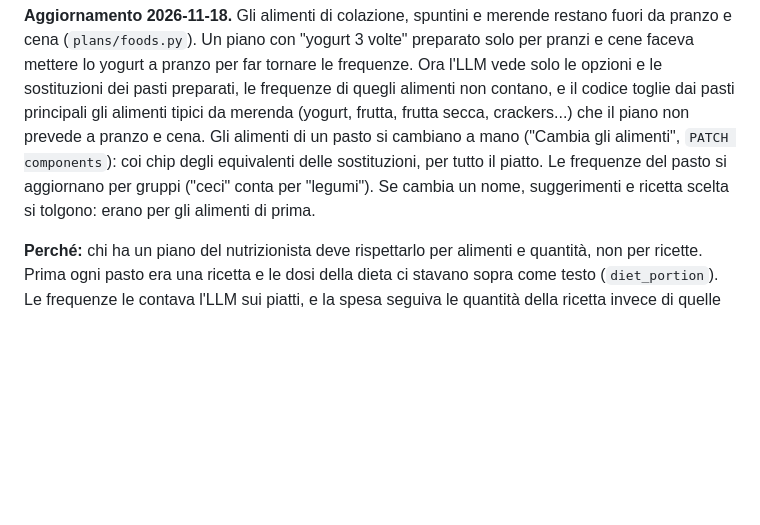
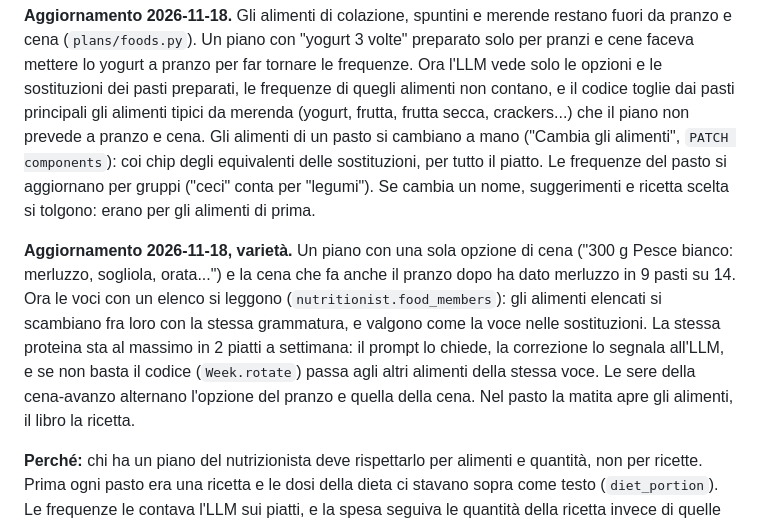
Before and after one commit to ImBiagio/languorino, a Markdown page: docs/decisions/0023-piano-e-preparazione-per-ingredienti.md, the part around the change. Drawn GitHub-style; blank space fills up the shorter version.

```diff
--- a/docs/decisions/0023-piano-e-preparazione-per-ingredienti.md
+++ b/docs/decisions/0023-piano-e-preparazione-per-ingredienti.md
@@ -59,6 +59,17 @@ piatto. Le frequenze del pasto si aggiornano per gruppi ("ceci" conta per
 "legumi"). Se cambia un nome, suggerimenti e ricetta scelta si tolgono: erano
 per gli alimenti di prima.
 
+**Aggiornamento 2026-11-18, varietà.** Un piano con una sola opzione di cena
+("300 g Pesce bianco: merluzzo, sogliola, orata...") e la cena che fa anche il
+pranzo dopo ha dato merluzzo in 9 pasti su 14. Ora le voci con un elenco si
+leggono (`nutritionist.food_members`): gli alimenti elencati si scambiano fra
+loro con la stessa grammatura, e valgono come la voce nelle sostituzioni.
+La stessa proteina sta al massimo in 2 piatti a settimana: il prompt lo
+chiede, la correzione lo segnala all'LLM, e se non basta il codice
+(`Week.rotate`) passa agli altri alimenti della stessa voce. Le sere della
+cena-avanzo alternano l'opzione del pranzo e quella della cena. Nel pasto la
+matita apre gli alimenti, il libro la ricetta.
+
 **Perché:** chi ha un piano del nutrizionista deve rispettarlo per alimenti e
 quantità, non per ricette. Prima ogni pasto era una ricetta e le dosi della
 dieta ci stavano sopra come testo (`diet_portion`). Le frequenze le contava
```
Also changed, not shown: README.md (+5 -4 lines), docs/media/preparazione-cambia-alimenti.jpg, 8 other files.
